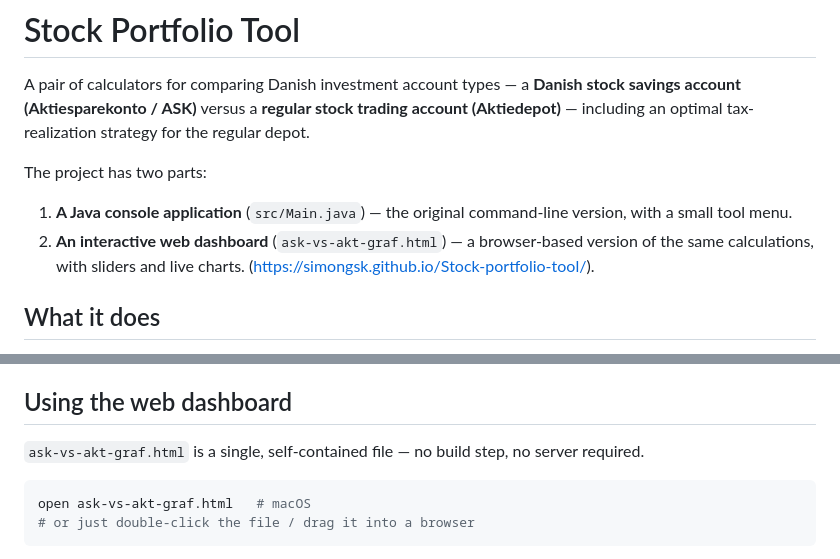
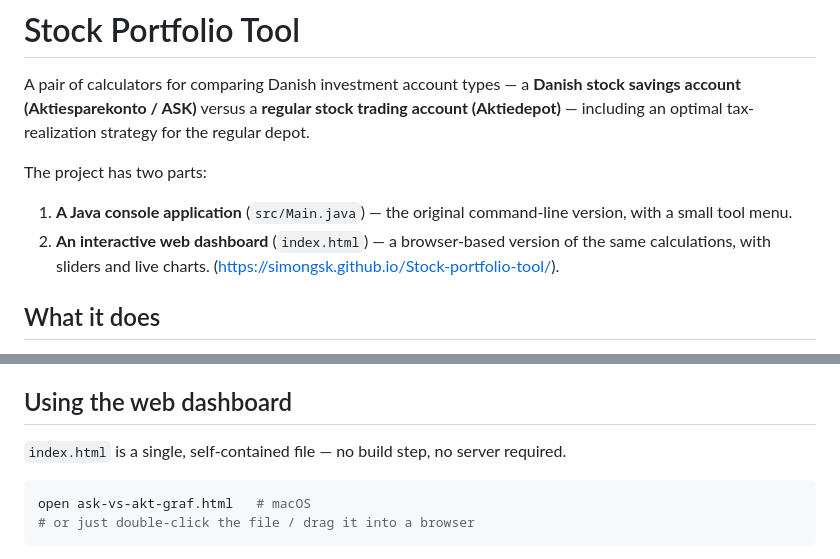
Before and after one commit to SimonGSK/Finance-and-investment-tool, a Markdown page: README.md, 2 parts joined by grey strips. GitHub-like rendering.

Commit message:
Rename HTML file from ask-vs-akt-graf.html to index.html

````diff
--- a/README.md
+++ b/README.md
@@ -5,7 +5,7 @@ A pair of calculators for comparing Danish investment account types — a **Dani
 The project has two parts:
 
 1. **A Java console application** (`src/Main.java`) — the original command-line version, with a small tool menu.
-2. **An interactive web dashboard** (`ask-vs-akt-graf.html`) — a browser-based version of the same calculations, with sliders and live charts. (https://simongsk.github.io/Stock-portfolio-tool/).
+2. **An interactive web dashboard** (`index.html`) — a browser-based version of the same calculations, with sliders and live charts. (https://simongsk.github.io/Stock-portfolio-tool/).
 
 ## What it does
 
@@ -34,7 +34,7 @@ You'll get a menu to choose between the two tools, enter your numbers, and re-ru
 
 ## Using the web dashboard
 
-`ask-vs-akt-graf.html` is a single, self-contained file — no build step, no server required.
+`index.html` is a single, self-contained file — no build step, no server required.
 
 ```bash
 open ask-vs-akt-graf.html   # macOS
````
